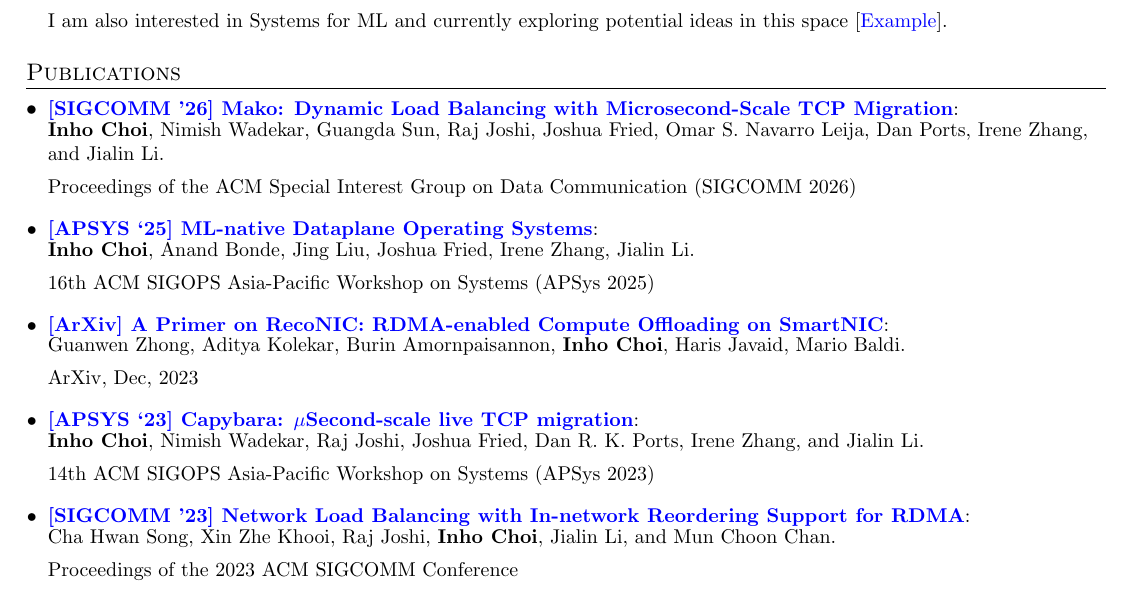
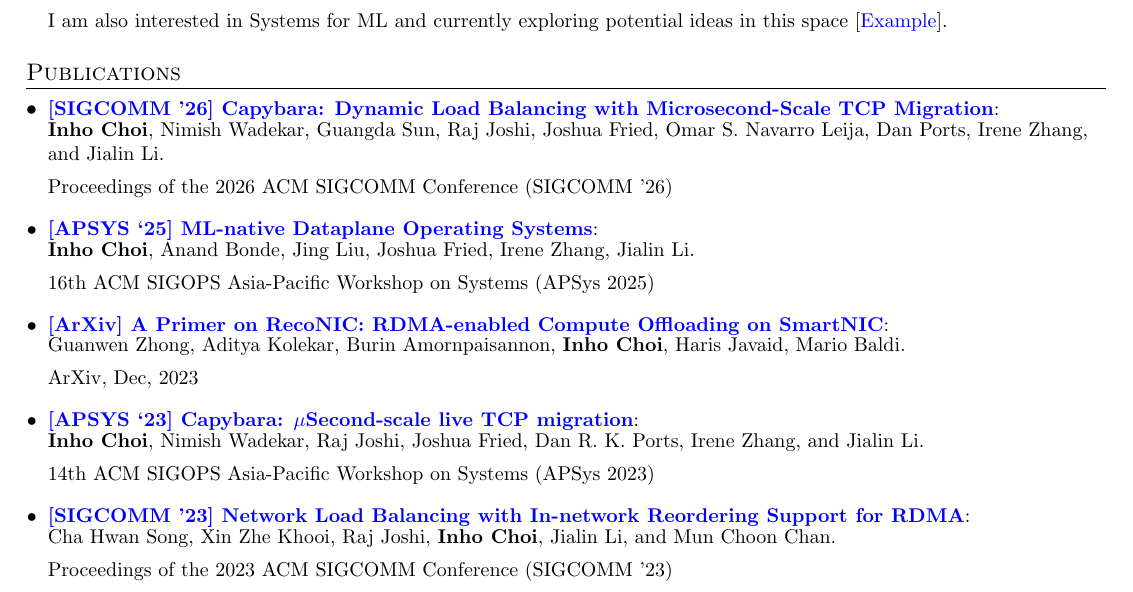
Before and after one commit to ihchoi12/blog, a LaTeX CV (cv/inho_cv.tex): part of page 1 of 3, cut so that both start at the same text. Compiled offline with pdfLaTeX.

Commit message:
rebuilding site Wed May 20 11:42:00 +08 2026

```diff
--- a/cv/inho_cv.tex
+++ b/cv/inho_cv.tex
@@ -148,11 +148,11 @@
 % %-----------Conference Publications-----------------
 \section{Publications}
   \resumeSubHeadingListStart
-    \resumeSubItem{\href{https://conferences.sigcomm.org/sigcomm/2026/}{[SIGCOMM '26] Mako: Dynamic Load Balancing with Microsecond-Scale TCP Migration}}
+    \resumeSubItem{\href{https://conferences.sigcomm.org/sigcomm/2026/}{[SIGCOMM '26] Capybara: Dynamic Load Balancing with Microsecond-Scale TCP Migration}}
 
       {\textbf{Inho Choi}, Nimish Wadekar, Guangda Sun, Raj Joshi, Joshua Fried, Omar S. Navarro Leija, Dan Ports, Irene Zhang, and Jialin Li.}
 
-      {Proceedings of the ACM Special Interest Group on Data Communication (SIGCOMM 2026)}
+      {Proceedings of the 2026 ACM SIGCOMM Conference (SIGCOMM '26)}
     \resumeSubItem{\href{https://dl.acm.org/doi/pdf/10.1145/3725783.3764392}{[APSYS ‘25] ML-native Dataplane Operating Systems}}
 
       {\textbf{Inho Choi}, Anand Bonde, Jing Liu, Joshua Fried, Irene Zhang, Jialin Li.}
@@ -175,7 +175,7 @@
 
       {Cha Hwan Song, Xin Zhe Khooi, Raj Joshi, \textbf{Inho Choi}, Jialin Li, and Mun Choon Chan.}
 
-      {Proceedings of the 2023 ACM SIGCOMM Conference}
+      {Proceedings of the 2023 ACM SIGCOMM Conference (SIGCOMM '23)}
 
 
     \resumeSubItem{\href{https://www.usenix.org/conference/nsdi23/presentation/choi}{[NSDI '23] Hydra: Serialization-Free Network Ordering for Strongly Consistent Distributed Applications}}
```
Also changed, not shown: content/homepage/about.md (+3 -3 lines).
